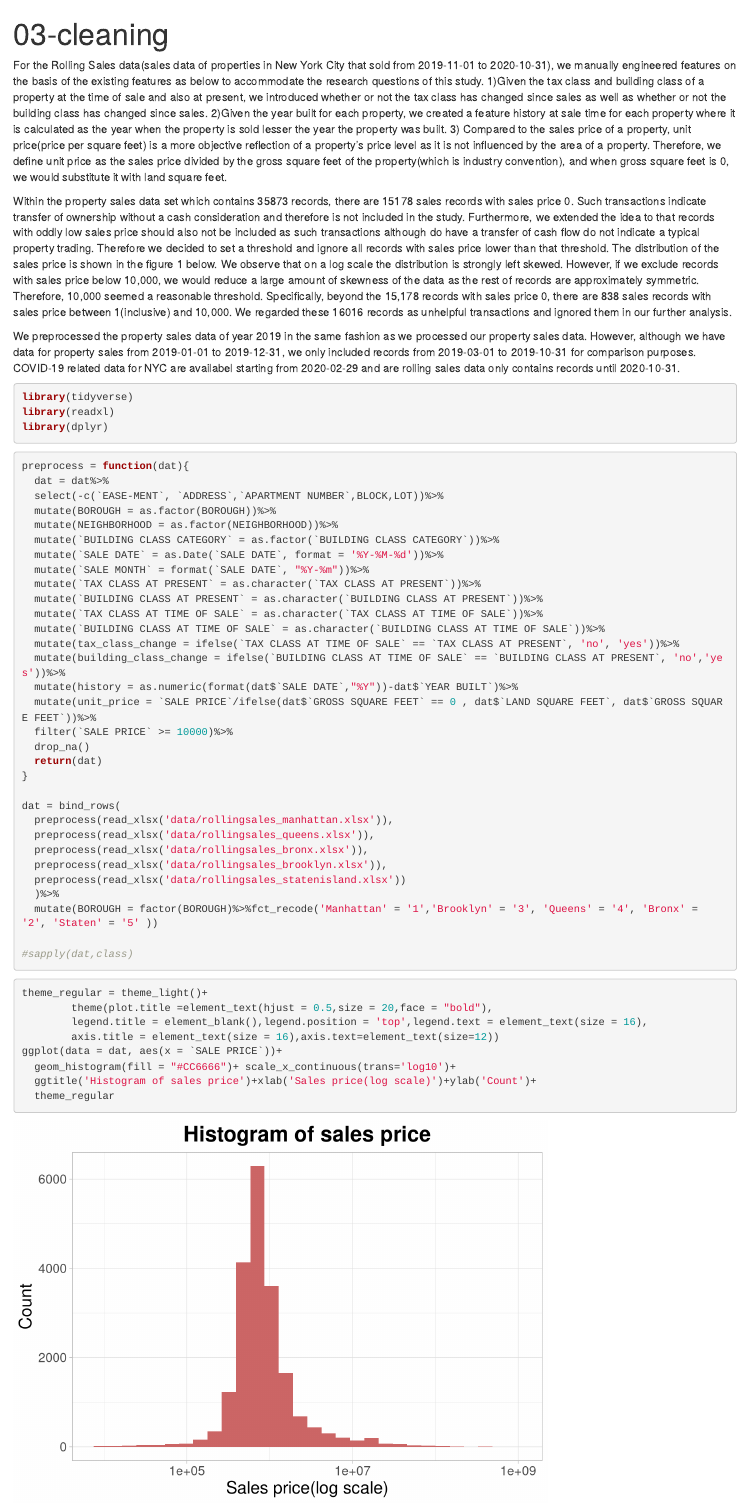
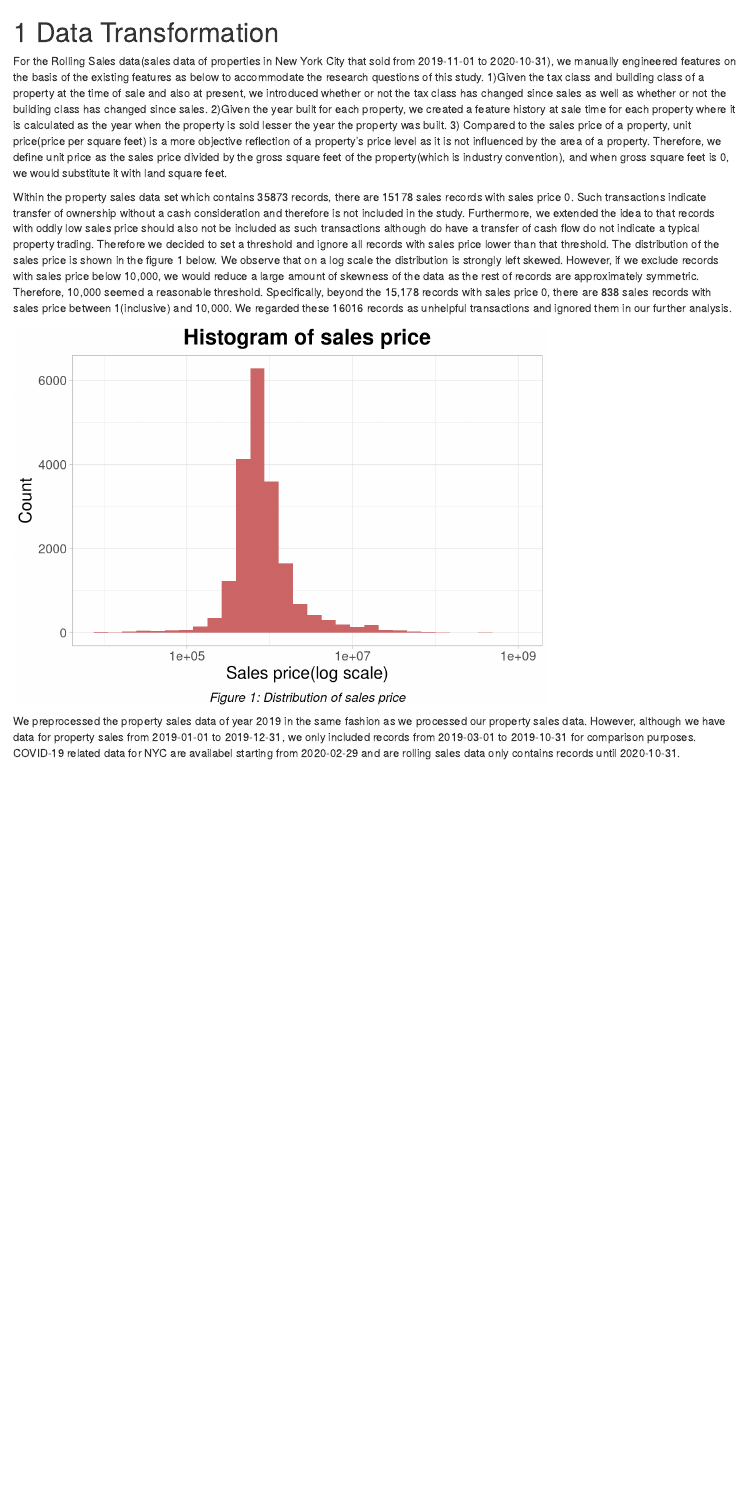
Before and after one commit to yq2305/PropertyInNYC, an R Markdown document (03-cleaning.Rmd): the page in a window 1100 px wide, from its top. Rendered offline with R 4.5, knitr and Pandoc, with nearby package versions; drawn as R Markdown's standard HTML page in place of the format the file asks for.

Commit message:
add text

````diff
--- a/03-cleaning.Rmd
+++ b/03-cleaning.Rmd
@@ -1,26 +1,19 @@
----
-title: "03-cleaning"
-output: html_document
----
+# Data Transformation
+For the Rolling Sales data(sales data of properties in New York City that sold from 2019-11-01 to 2020-10-31), we manually engineered features on the basis of the existing features as below to accommodate the research questions of this study. 1)Given the tax class and building class of a property at the time of sale and also at present, we introduced whether or not the tax class has changed since sales as well as whether or not the building class has changed since sales. 2)Given the year built for each property, we created a feature history at sale time for each property where it is calculated as the year when the property is sold lesser the year the property was built. 3) Compared to the sales price of a property, unit price(price per square feet) is a more objective reflection of a property's price level as it is not influenced by the area of a property. Therefore, we define unit price as the sales price divided by the gross square feet of the property(which is industry convention), and when gross square feet is 0, we would substitute it with land square feet.
+
+Within the property sales data set which contains 35873 records, there are 15178 sales records with sales price 0. Such transactions indicate transfer of ownership without a cash consideration and therefore is not included in the study. Furthermore, we extended the idea to that records with oddly low sales price should also not be included as such transactions although do have a transfer of cash flow do not indicate a typical property trading. Therefore we decided to set a threshold and ignore all records with sales price lower than that threshold. The distribution of the sales price is shown in the figure 1 below. We observe that on a log scale the distribution is strongly left skewed. However, if we exclude records with sales price below 10,000, we would reduce a large amount of skewness of the data as the rest of records are approximately symmetric. Therefore, 10,000 seemed a reasonable threshold. Specifically, beyond the 15,178 records with sales price 0, there are 838 sales records with sales price between 1(inclusive) and 10,000. We regarded these 16016 records as unhelpful transactions and ignored them in our further analysis.
 
 ```{r setup, include=FALSE}
 knitr::opts_chunk$set(echo = TRUE)
 ```
 
-For the Rolling Sales data(sales data of properties in New York City that sold from 2019-11-01 to 2020-10-31), we manually engineered features on the basis of the existing features as below to accommodate the research questions of this study. 1)Given the tax class and building class of a property at the time of sale and also at present, we introduced whether or not the tax class has changed since sales as well as whether or not the building class has changed since sales. 2)Given the year built for each property, we created a feature history at sale time for each property where it is calculated as the year when the property is sold lesser the year the property was built. 3) Compared to the sales price of a property, unit price(price per square feet) is a more objective reflection of a property's price level as it is not influenced by the area of a property. Therefore, we define unit price as the sales price divided by the gross square feet of the property(which is industry convention), and when gross square feet is 0, we would substitute it with land square feet.
-
-Within the property sales data set which contains 35873 records, there are 15178 sales records with sales price 0. Such transactions indicate transfer of ownership without a cash consideration and therefore is not included in the study. Furthermore, we extended the idea to that records with oddly low sales price should also not be included as such transactions although do have a transfer of cash flow do not indicate a typical property trading. Therefore we decided to set a threshold and ignore all records with sales price lower than that threshold. The distribution of the sales price is shown in the figure 1 below. We observe that on a log scale the distribution is strongly left skewed. However, if we exclude records with sales price below 10,000, we would reduce a large amount of skewness of the data as the rest of records are approximately symmetric. Therefore, 10,000 seemed a reasonable threshold. Specifically, beyond the 15,178 records with sales price 0, there are 838 sales records with sales price between 1(inclusive) and 10,000. We regarded these 16016 records as unhelpful transactions and ignored them in our further analysis.
-
-We preprocessed the property sales data of year 2019 in the same fashion as we processed our property sales data. However, although we have data for property sales from 2019-01-01 to 2019-12-31, we only included records from 2019-03-01 to 2019-10-31 for comparison purposes.
-COVID-19 related data for NYC are availabel starting from 2020-02-29 and are rolling sales data only contains records until 2020-10-31.
-
-```{r}
+```{r,echo = FALSE}
 library(tidyverse)
 library(readxl)
 library(dplyr)
 ```
 
-```{r}
+```{r,echo = FALSE}
 preprocess = function(dat){
   dat = dat%>%
   select(-c(`EASE-MENT`, `ADDRESS`,`APARTMENT NUMBER`,BLOCK,LOT))%>%
@@ -50,17 +43,21 @@ dat = bind_rows(
   preprocess(read_xlsx('data/rollingsales_statenisland.xlsx'))
   )%>%
   mutate(BOROUGH = factor(BOROUGH)%>%fct_recode('Manhattan' = '1','Brooklyn' = '3', 'Queens' = '4', 'Bronx' = '2', 'Staten' = '5' ))
-
 #sapply(dat,class)
 ```
 
-```{r}
+```{r,echo = FALSE}
 theme_regular = theme_light()+
         theme(plot.title =element_text(hjust = 0.5,size = 20,face = "bold"),
         legend.title = element_blank(),legend.position = 'top',legend.text = element_text(size = 16),
-        axis.title = element_text(size = 16),axis.text=element_text(size=12))
+        axis.title = element_text(size = 16),axis.text=element_text(size=12),
+        plot.caption = element_text(vjust = -0.5, hjust = 0.5, face = "italic",size = 12))
 ggplot(data = dat, aes(x = `SALE PRICE`))+
   geom_histogram(fill = "#CC6666")+ scale_x_continuous(trans='log10')+
   ggtitle('Histogram of sales price')+xlab('Sales price(log scale)')+ylab('Count')+
+  labs(caption = "Figure 1: Distribution of sales price")+
   theme_regular
 ```
+
+We preprocessed the property sales data of year 2019 in the same fashion as we processed our property sales data. However, although we have data for property sales from 2019-01-01 to 2019-12-31, we only included records from 2019-03-01 to 2019-10-31 for comparison purposes.
+COVID-19 related data for NYC are availabel starting from 2020-02-29 and are rolling sales data only contains records until 2020-10-31.
````
